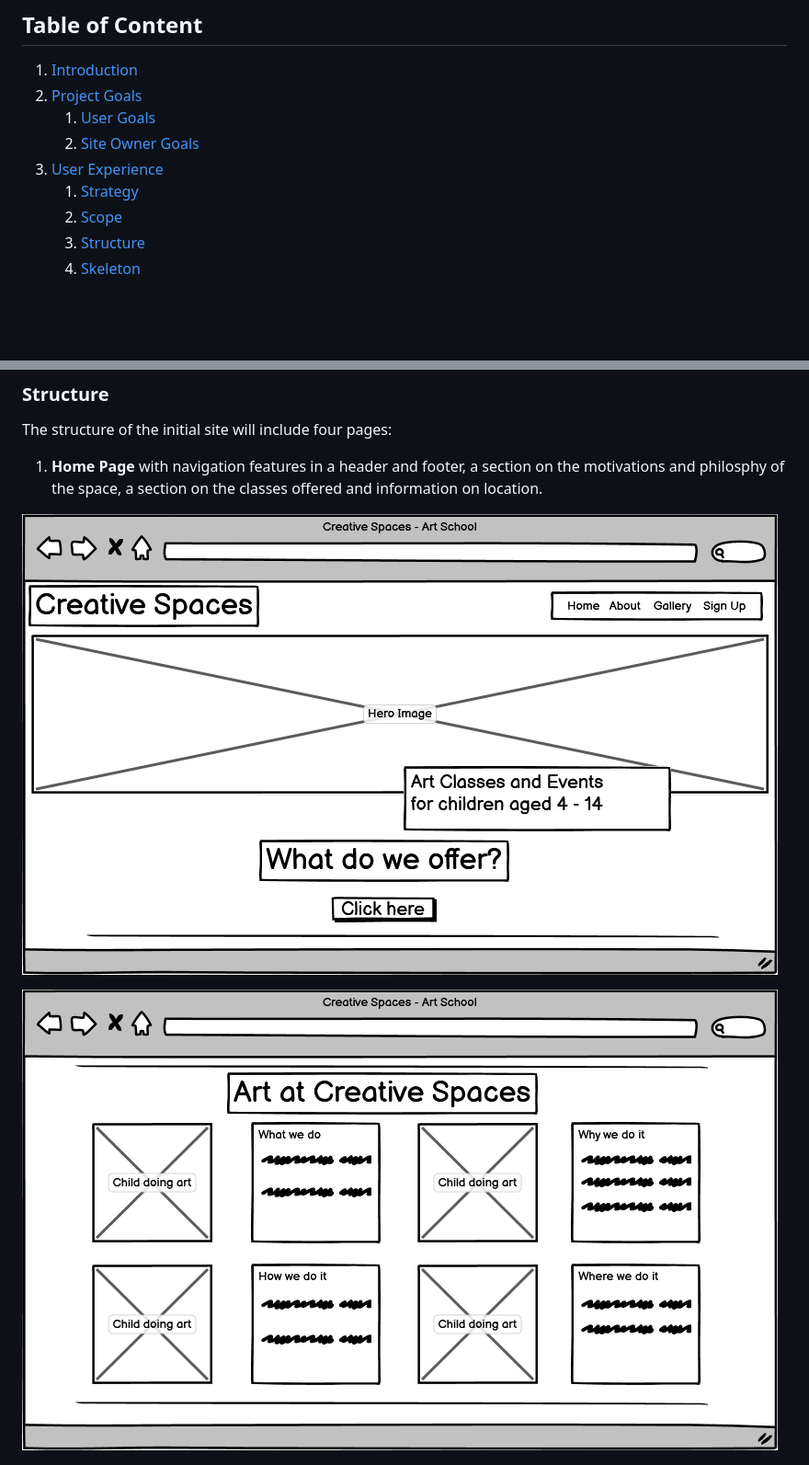
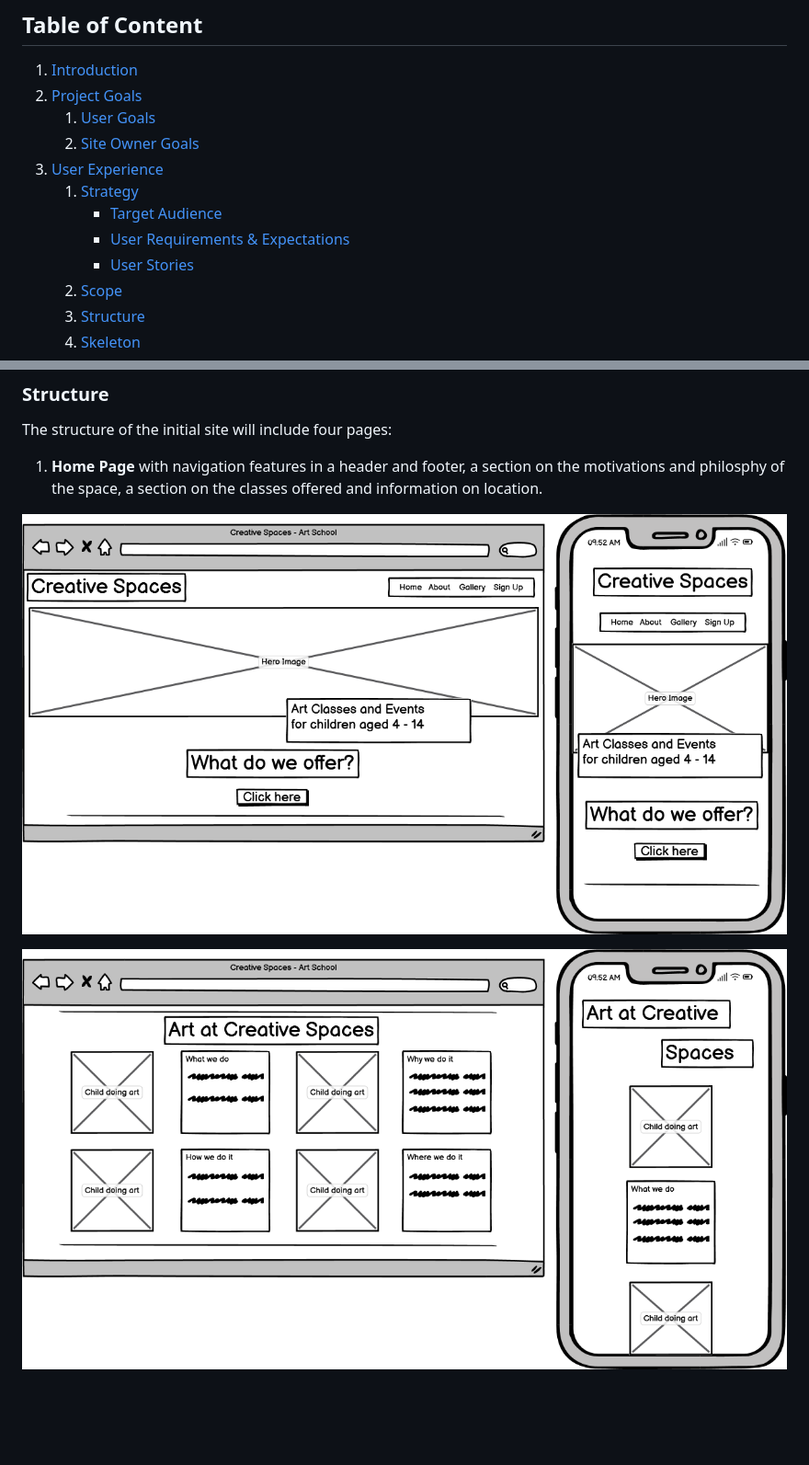
Before and after one commit to URiem/art-school, a Markdown page: README.md, 2 parts joined by grey strips. Shown: that part at 92% size. Drawn GitHub-style; pictures changed too: assets/images/home1.png, assets/images/home2.png; blank space fills up the shorter version.

Commit message:
Add wireframes to README

```diff
--- a/README.md
+++ b/README.md
@@ -9,6 +9,9 @@
     2. [Site Owner Goals](#site-owner-goals)
 3. [User Experience](#user-experience)
     1. [Strategy](#strategy)
+        * [Target Audience](#target-audience)
+        * [User Requirements & Expectations](#user-requirements-and-expectations)
+        * [User Stories](#user-stories)
     2. [Scope](#scope)
     3. [Structure](#structure)
     4. [Skeleton](#skeleton)
```
Also changed, not shown: other parts of README.md (+19 -4 lines), assets/images/gallery.png (added), assets/images/signup.png (added).
